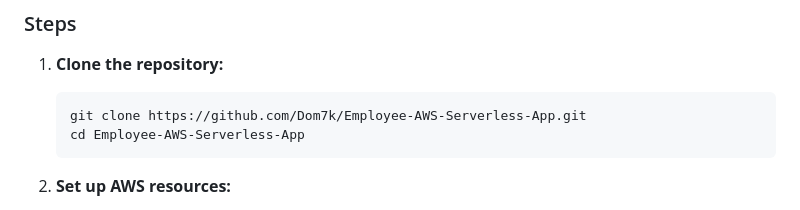
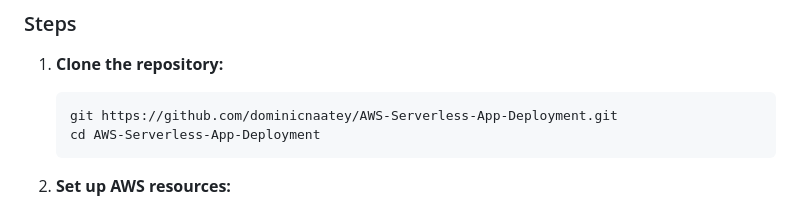
Before and after one commit to dominicnaatey/AWS-Serverless-App-Deployment, a Markdown page: README.md, the part around one of its changes. GitHub-like rendering.

````diff
--- a/README.md
+++ b/README.md
@@ -58,8 +58,8 @@ The architecture consists of the following components:
 ### Steps
 1. **Clone the repository:**
     ```sh
-    git clone https://github.com/Dom7k/Employee-AWS-Serverless-App.git
-    cd Employee-AWS-Serverless-App
+    git https://github.com/dominicnaatey/AWS-Serverless-App-Deployment.git
+    cd AWS-Serverless-App-Deployment
     ```
 
 2. **Set up AWS resources:**
````
Also changed, not shown: other parts of README.md (+1 -1 lines).
